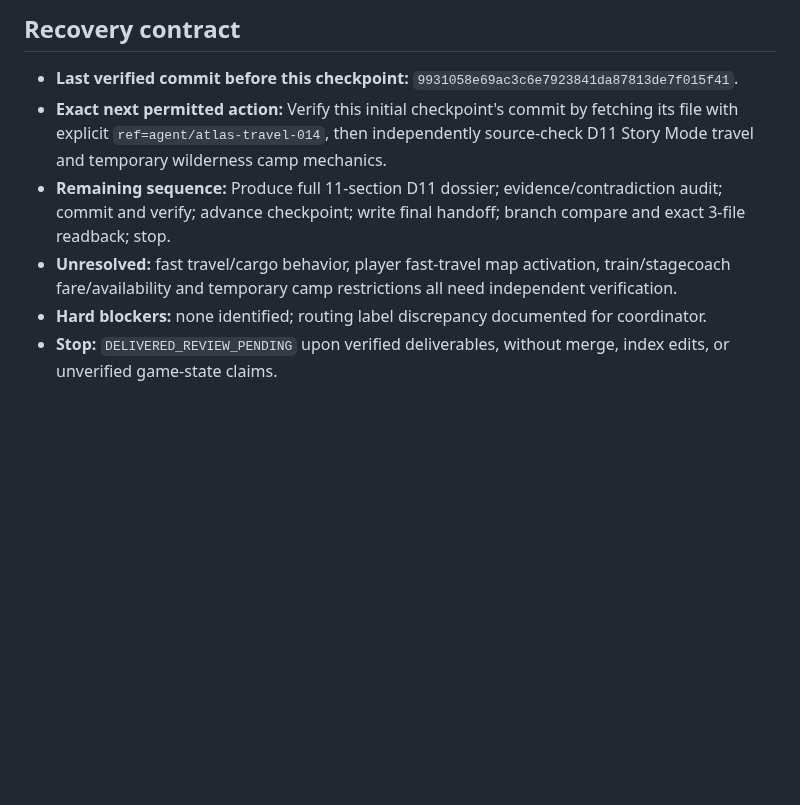
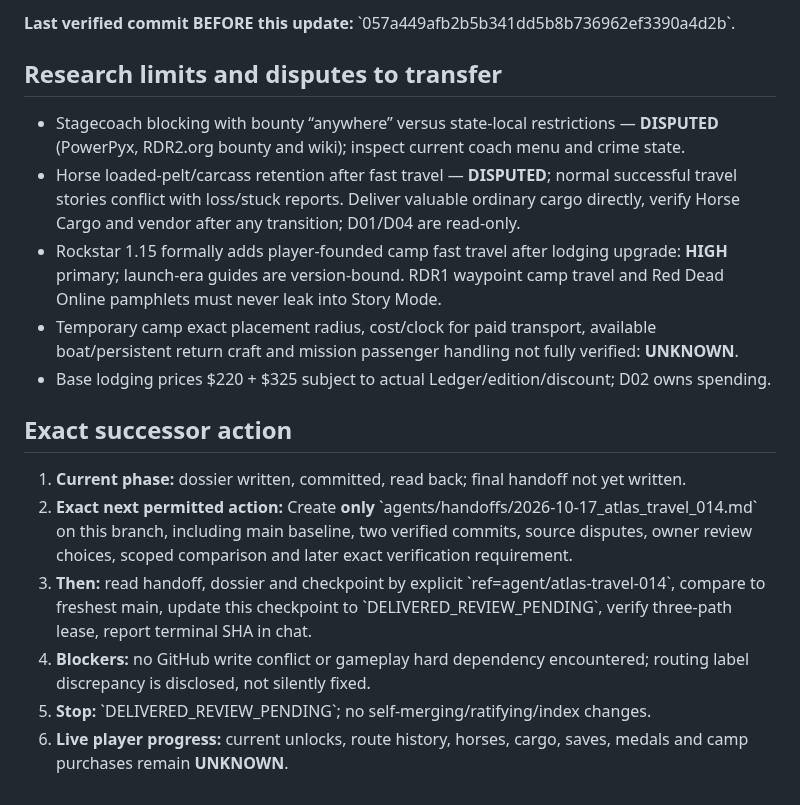
Before and after one commit to L33TW0RLD/rdr2-hub, a Markdown page: agents/checkpoints/atlas_travel_014.md, the part around one of its changes. GitHub-like rendering; blank space fills up the shorter version.

```diff
--- a/agents/checkpoints/atlas_travel_014.md
+++ b/agents/checkpoints/atlas_travel_014.md
@@ -30,8 +29,17 @@ Deliver one full research dossier for S07.M01–M05: on-foot/mounted traversal,
 
-## Recovery contract
-- **Last verified commit before this checkpoint:** `9931058e69ac3c6e7923841da87813de7f015f41`.
-- **Exact next permitted action:** Verify this initial checkpoint's commit by fetching its file with explicit `ref=agent/atlas-travel-014`, then independently source-check D11 Story Mode travel and temporary wilderness camp mechanics.
-- **Remaining sequence:** Produce full 11-section D11 dossier; evidence/contradiction audit; commit and verify; advance checkpoint; write final handoff; branch compare and exact 3-file readback; stop.
-- **Unresolved:** fast travel/cargo behavior, player fast-travel map activation, train/stagecoach fare/availability and temporary camp restrictions all need independent verification.
-- **Hard blockers:** none identified; routing label discrepancy documented for coordinator.
-- **Stop:** `DELIVERED_REVIEW_PENDING` upon verified deliverables, without merge, index edits, or unverified game-state claims.
+**Last verified commit BEFORE this update:** \`057a449afb2b5b341dd5b8b736962ef3390a4d2b\`.
+
+## Research limits and disputes to transfer
+- Stagecoach blocking with bounty “anywhere” versus state-local restrictions — **DISPUTED** (PowerPyx, RDR2.org bounty and wiki); inspect current coach menu and crime state.
+- Horse loaded-pelt/carcass retention after fast travel — **DISPUTED**; normal successful travel stories conflict with loss/stuck reports. Deliver valuable ordinary cargo directly, verify Horse Cargo and vendor after any transition; D01/D04 are read-only.
+- Rockstar 1.15 formally adds player-founded camp fast travel after lodging upgrade: **HIGH** primary; launch-era guides are version-bound. RDR1 waypoint camp travel and Red Dead Online pamphlets must never leak into Story Mode.
+- Temporary camp exact placement radius, cost/clock for paid transport, available boat/persistent return craft and mission passenger handling not fully verified: **UNKNOWN**.
+- Base lodging prices $220 + $325 subject to actual Ledger/edition/discount; D02 owns spending.
+
+## Exact successor action
+1. **Current phase:** dossier written, committed, read back; final handoff not yet written.
+2. **Exact next permitted action:** Create **only** \`agents/handoffs/2026-10-17_atlas_travel_014.md\` on this branch, including main baseline, two verified commits, source disputes, owner review choices, scoped comparison and later exact verification requirement.
+3. **Then:** read handoff, dossier and checkpoint by explicit \`ref=agent/atlas-travel-014\`, compare to freshest main, update this checkpoint to \`DELIVERED_REVIEW_PENDING\`, verify three-path lease, report terminal SHA in chat.
+4. **Blockers:** no GitHub write conflict or gameplay hard dependency encountered; routing label discrepancy is disclosed, not silently fixed.
+5. **Stop:** \`DELIVERED_REVIEW_PENDING\`; no self-merging/ratifying/index changes.
+6. **Live player progress:** current unlocks, route history, horses, cargo, saves, medals and camp purchases remain **UNKNOWN**.
```
Also changed, not shown: other parts of agents/checkpoints/atlas_travel_014.md (+22 -23 lines).
